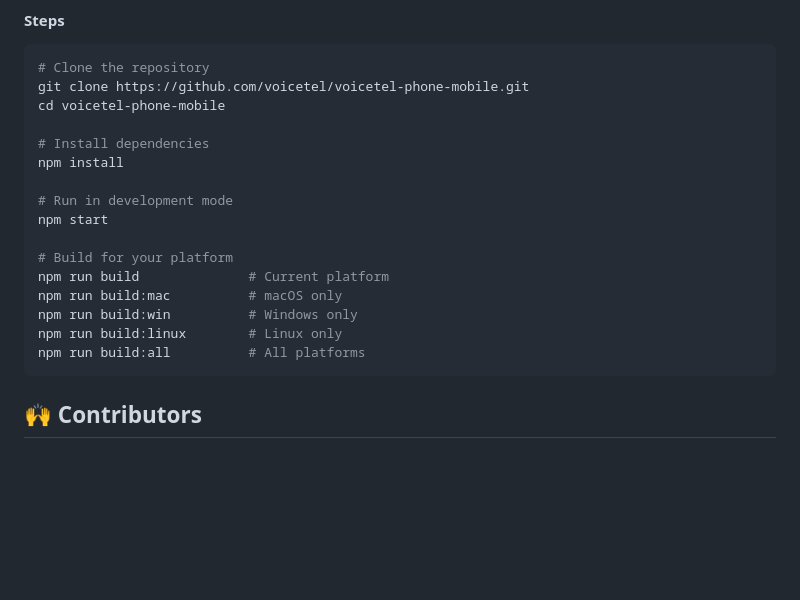
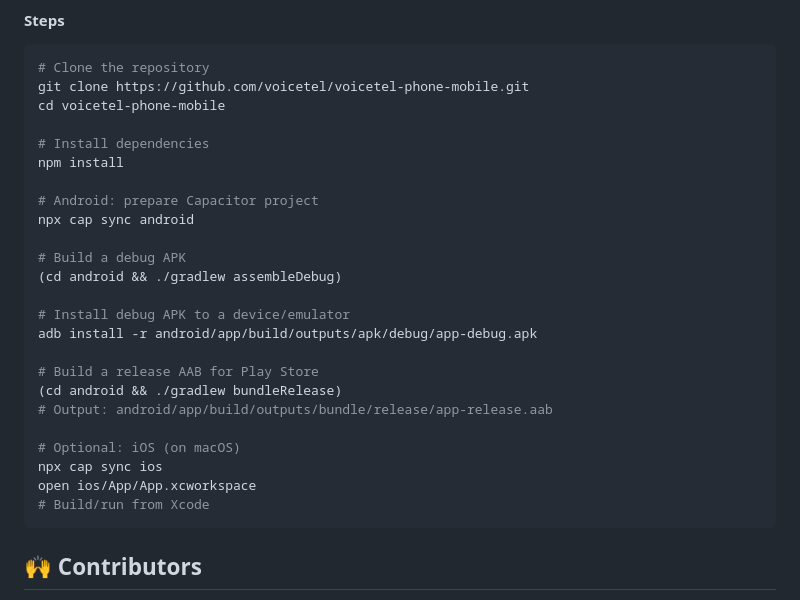
Before and after one commit to voicetel/voicetel-phone-mobile, a Markdown page: README.md, the part around the change. GitHub-like rendering; blank space fills up the shorter version.

Commit message:
docs(readme): update mobile build instructions (Android/iOS) and links

````diff
--- a/README.md
+++ b/README.md
@@ -59,15 +59,23 @@ cd voicetel-phone-mobile
 # Install dependencies
 npm install
 
-# Run in development mode
-npm start
+# Android: prepare Capacitor project
+npx cap sync android
 
-# Build for your platform
-npm run build              # Current platform
-npm run build:mac          # macOS only
-npm run build:win          # Windows only
-npm run build:linux        # Linux only
-npm run build:all          # All platforms
+# Build a debug APK
+(cd android && ./gradlew assembleDebug)
+
+# Install debug APK to a device/emulator
+adb install -r android/app/build/outputs/apk/debug/app-debug.apk
+
+# Build a release AAB for Play Store
+(cd android && ./gradlew bundleRelease)
+# Output: android/app/build/outputs/bundle/release/app-release.aab
+
+# Optional: iOS (on macOS)
+npx cap sync ios
+open ios/App/App.xcworkspace
+# Build/run from Xcode
 ```
 
 ## 🙌 Contributors
````
